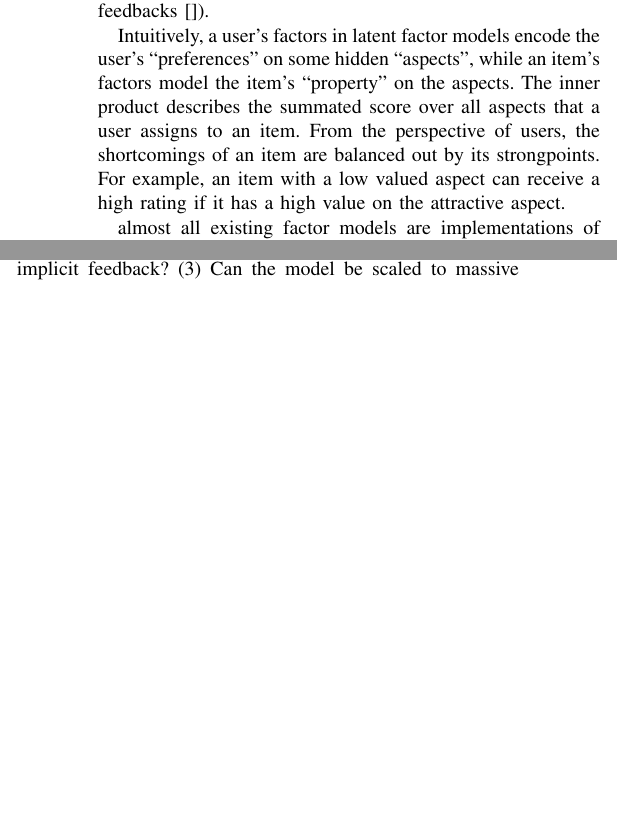
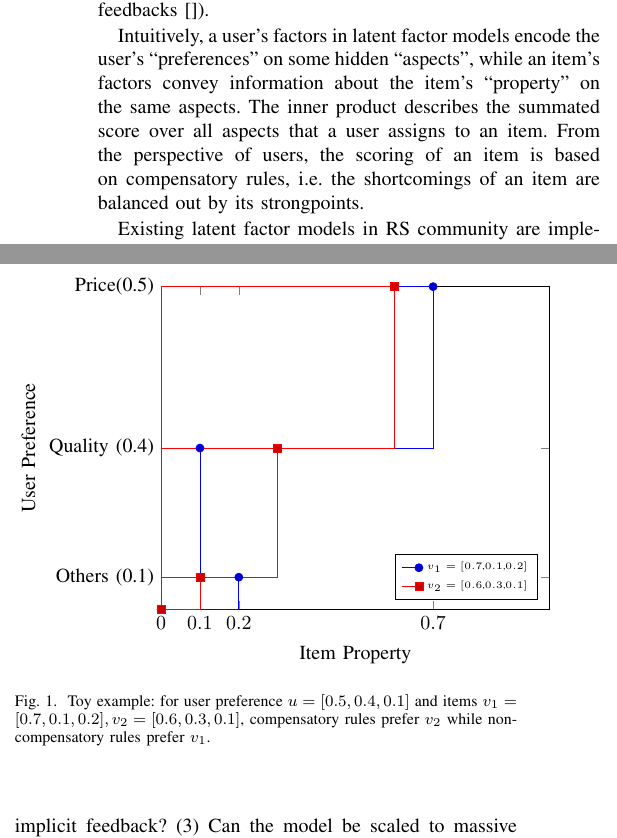
Before and after one commit to cheyennelin/0Psychological, a LaTeX paper (ICDM.tex): two parts of the columns of page 1 of 2, joined at a grey line, cut so that both start at the same text, the shorter picture padded with empty space. Compiled offline with pdfLaTeX; a missing font is replaced by an installed copy or a similar font; a LaTeX package or settings file that is missing is left out.

Commit message:
illustration

```diff
--- a/ICDM.tex
+++ b/ICDM.tex
@@ -7,6 +7,8 @@
 \usepackage{graphicx}
 \usepackage{textcomp}
 \usepackage{xcolor}
+\usepackage{tikz}
+\usepackage{pgfplots}
 \def\BibTeX{{\rm B\kern-.05em{\sc i\kern-.025em b}\kern-.08em
     T\kern-.1667em\lower.7ex\hbox{E}\kern-.125emX}}
 \begin{document}
@@ -29,9 +31,27 @@ conpensatory decision rules, non-compensatory decision rules, factor models
 
 \section{Introduction}\label{sec:introduction}
 %Recsys
-\textbf{R}ecommender \textbf{S}ystem (RS) has received a lot of research attention. In the fruitful literature of RS, latent factor models are the most ubiquitous and successful  because of the simplicity to implement and their superior performance. Latent factor models represent users and items as vectors of factors with the same dimensions~\cite{Gopalan2015Scalable,Hu2008Collaborative}. Inner products of the latent factor vectors are used to reconstruct the observations, which could be either pointwise values (i.e. the ratings users give to items~\cite{}) or pairwise rankings (i.e. the order of user feedbacks~\cite{}).
+\textbf{R}ecommender \textbf{S}ystem (RS) has received a lot of research attention. In the fruitful literature of RS, latent factor models are the most ubiquitous and successful  because of the simplicity to implement and their superior performance. Latent factor models represent users and items as vectors of factors with the same dimensions~\cite{Gopalan2015Scalable,Hu2008Collaborative}. Inner products of the latent factor vectors are used to reconstruct the observations, which could be either point-wise values (i.e. the ratings users give to items~\cite{}) or pair-wise rankings (i.e. the order of user feedbacks~\cite{}).
 
 
 %Existing work: compensate
-Intuitively, a user's factors in latent factor models encode the user's ``preferences'' on some hidden ``aspects'', while an item's factors model the item's ``property'' on the aspects. The inner product describes the summated score over all aspects that a user assigns to an item. From the perspective of users, the shortcomings of an item are balanced out by its strongpoints. For example, an item with a low valued aspect can receive a high rating if it has a high value on the attractive aspect.
+Intuitively, a user's factors in latent factor models encode the user's ``preferences'' on some hidden ``aspects'', while an item's factors convey information about the item's ``property'' on the same aspects. The inner product describes the summated score over all aspects that a user assigns to an item. From the perspective of users, the scoring of an item is based on compensatory rules, i.e. the shortcomings of an item are balanced out by its strongpoints.
 
+\begin{figure}[htbp]
+\begin{center}
+\begin{tikzpicture}
+\begin{axis}[
+	xmin=0,xmax=1,
+%	ymin=0,ymax=1,
+	ylabel=User Preference,
+	every axis y label/.style={at={(ticklabel cs:0.5)},rotate=90,anchor=near ticklabel,},
+	xlabel=Item Property,
+	enlargelimits=false,
+	ytick=data,
+	xtick=data,
+%	yticklabel interval boundaries,
+	yticklabels={Price(0.5),Quality (0.4),Others (0.1)},
+%	xbar stacked,
+%	nodes near coords,
+legend style={legend pos=south east,font=\tiny},
+]
@@ -42,4 +58,15 @@ Intuitively, a user's factors in latent factor models encode the user's ``prefer
 
- almost all existing factor models are implementations of the compensatory decision rules. In the field of psychological science, compensatory decision rules are one type of strategy consumers adopt to make consumption decisions.  Consumers who adopt compensatory rules evaluate every product over multiple relevant aspects and compute a weighted or summated score for each product. Then they will select the product with the highest score.
+\addplot+[xbar interval]
+	coordinates {(0.7,1) (0.1,0.5) (0.2,0.1) (0.,0) };
+\addplot+ [xbar interval] coordinates {(0.6,1) (0.3,0.5) (0.1,0.1) (0,0) };
+\legend{$v_1=[0.7\textrm{,} 0.1\textrm{,}0.2]$,$v_2=[0.6\textrm{,}0.3\textrm{,}0.1]$}
+\end{axis}
+\end{tikzpicture}
+\caption{Toy example: for user preference $u=[0.5,0.4,0.1]$ and items $v_1=[0.7,0.1,0.2],v_2=[0.6,0.3,0.1]$, compensatory rules prefer $v_2$ while non-compensatory rules prefer $v_1$. }
+\label{default}
+\end{center}
+\end{figure}
+
+Existing latent factor models in RS community are implementations of the compensatory decision rules. However, in the field of psychological science, ample evidence~\cite{Engel1986Consumer} exist to support that, despite of the compensatory rules, consumers often adopt non-compensatory rules. Non-compensatory rules do not allow a good performance on one aspect of an item to compensate for poor performances on other aspects.
 
 
@@ -49,6 +74,9 @@ Ample evidence in psychology study~\cite{Engel1986Consumer} exist to support tha
 %Research problems
 To the best of our knowledge, there is no RS model that is based on non-compensatory decision making rules.
 In this work, we are motivated by psychological studies to build new RS models based on non-compensatory rules. We want to study the following three research questions. (1) How do we model the non-compensatory rules? (2) Do users follow the same rules for different feedbacks, i.e. explicit feedback and implicit feedback? (3) Can the model be scaled to massive recommender systems?
+
+%challenge
+Non-compensatory rules include lexicographic, conjunction and disjunction rules. Under lexicographic rules, products are compared on the most important aspect. Under conjunction and disjunction rules, the consumer imposes requirements for minimally acceptable values on each aspect separately. The conjunction and disjunction rules are often used in conjunction with lexicographic rules.
 
 %For explicit feedback
 Explicit feedback. graded implicit feedback.
```
Also changed, not shown: ICDM.pdf, ICDM.tex (6 more changed lines), 3 other files.
